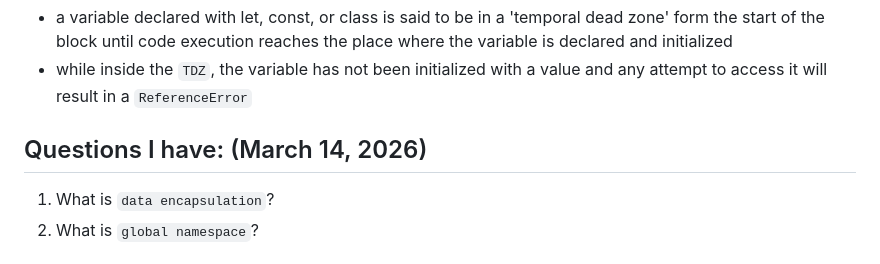
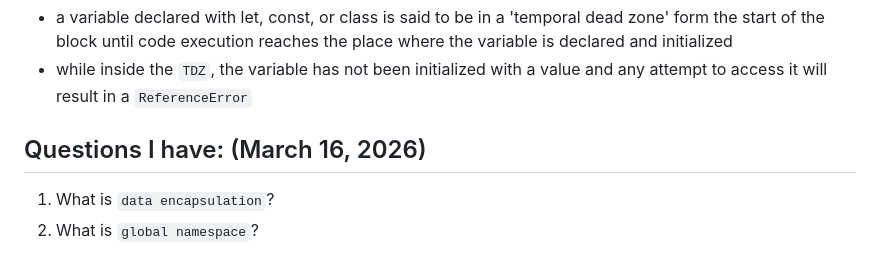
Before and after one commit to cunderhill17/js-one-a-day, a Markdown page: 2026-03/Markdown/15-closures.md, the part around the change. GitHub-like rendering.

```diff
--- a/2026-03/Markdown/15-closures.md
+++ b/2026-03/Markdown/15-closures.md
@@ -130,7 +130,7 @@ You gain access to `count` by assigning the returned function to `counter`, but
 - while inside the `TDZ`, the variable has not been initialized with a value and any attempt to access it will result in a `ReferenceError`
 
 
-## Questions I have: (March 14, 2026)
+## Questions I have: (March 16, 2026)
 
 1. What is `data encapsulation`?
 2. What is `global namespace`?
```
